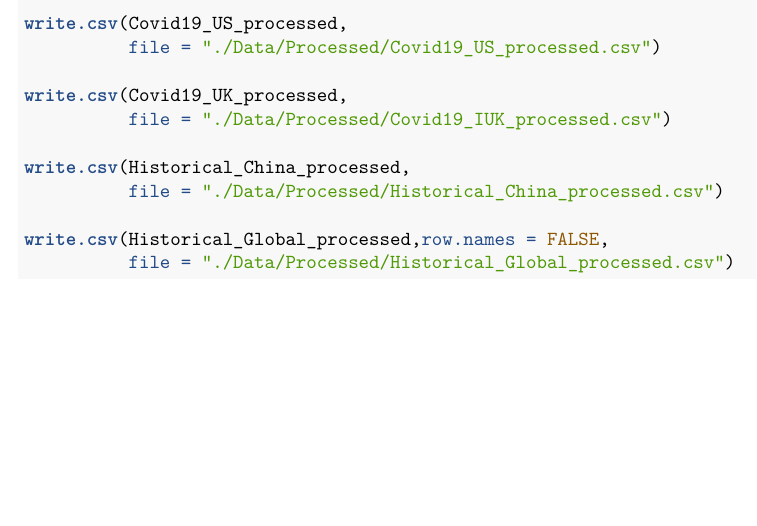
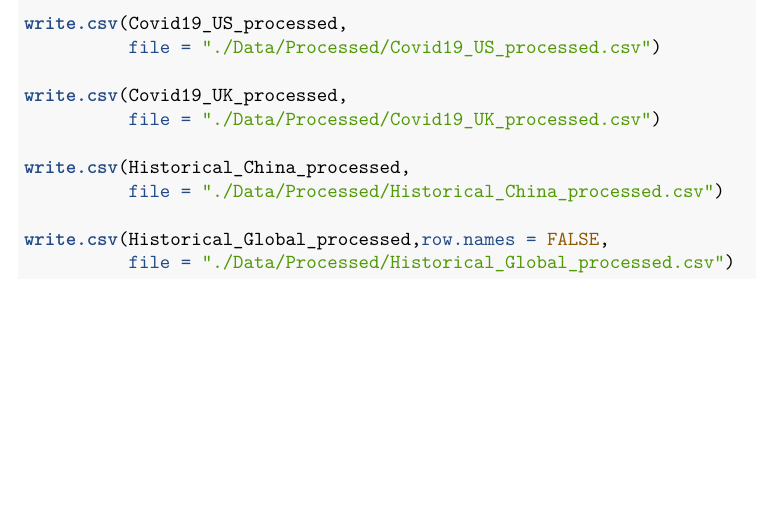
Before and after one commit to xueying-F/ENV872-Project_XY_Feng, an R Markdown document (Code/Data wrangling.Rmd): part of page 3 of 3, cut so that both start at the same text. Rendered offline with R 4.5, knitr and Pandoc, then LaTeX, with nearby package versions.

Commit message:
Revised file name

```diff
--- a/Code/Data wrangling.Rmd
+++ b/Code/Data wrangling.Rmd
@@ -107,7 +107,7 @@ write.csv(Covid19_US_processed,
           file = "./Data/Processed/Covid19_US_processed.csv")
 
 write.csv(Covid19_UK_processed,
-          file = "./Data/Processed/Covid19_IUK_processed.csv")
+          file = "./Data/Processed/Covid19_UK_processed.csv")
 
 write.csv(Historical_China_processed,
           file = "./Data/Processed/Historical_China_processed.csv")
```
